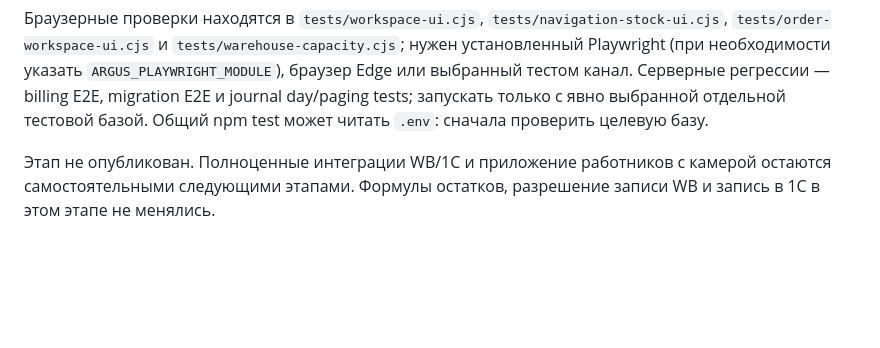
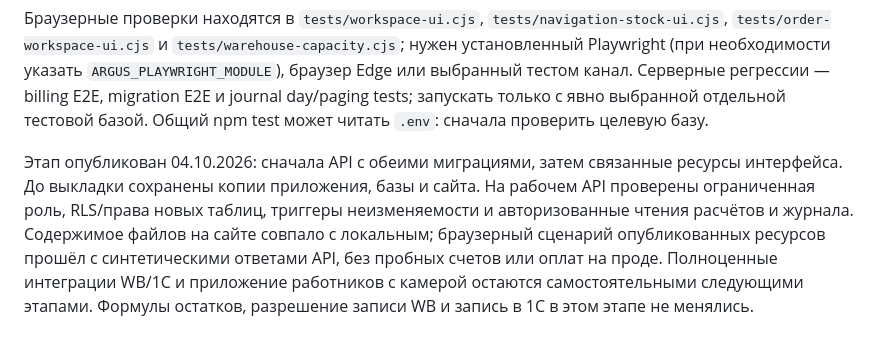
Before and after one commit to tatarinov0909-sudo/argus-product, a Markdown page: CLAUDE.md, the part around the change. GitHub-like rendering; blank space fills up the shorter version.

```diff
--- a/CLAUDE.md
+++ b/CLAUDE.md
@@ -83,6 +83,12 @@ Argus — B2B-сервис для владельцев фулфилмент-це
 запускать только с явно выбранной отдельной тестовой базой. Общий npm test
 может читать `.env`: сначала проверить целевую базу.
 
-Этап не опубликован. Полноценные интеграции WB/1С и приложение работников
+Этап опубликован 04.10.2026: сначала API с обеими миграциями, затем связанные
+ресурсы интерфейса. До выкладки сохранены копии приложения, базы и сайта.
+На рабочем API проверены ограниченная роль, RLS/права новых таблиц, триггеры
+неизменяемости и авторизованные чтения расчётов и журнала. Содержимое файлов
+на сайте совпало с локальным; браузерный сценарий опубликованных ресурсов
+прошёл с синтетическими ответами API, без пробных счетов или оплат на проде.
+Полноценные интеграции WB/1С и приложение работников
 с камерой остаются самостоятельными следующими этапами. Формулы остатков,
 разрешение записи WB и запись в 1С в этом этапе не менялись.
```
Also changed, not shown: plans/01_seller_cabinet.md (+4 -2 lines).
